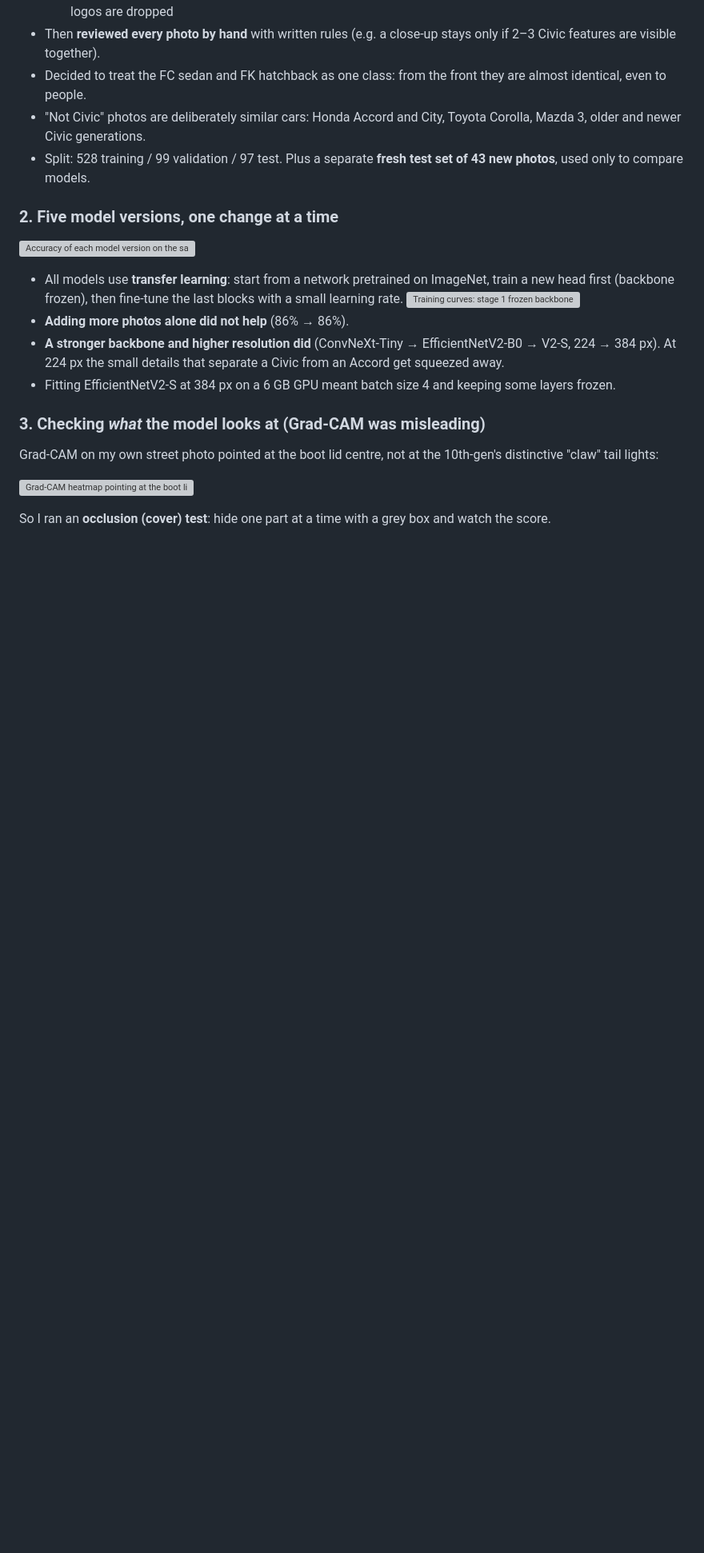
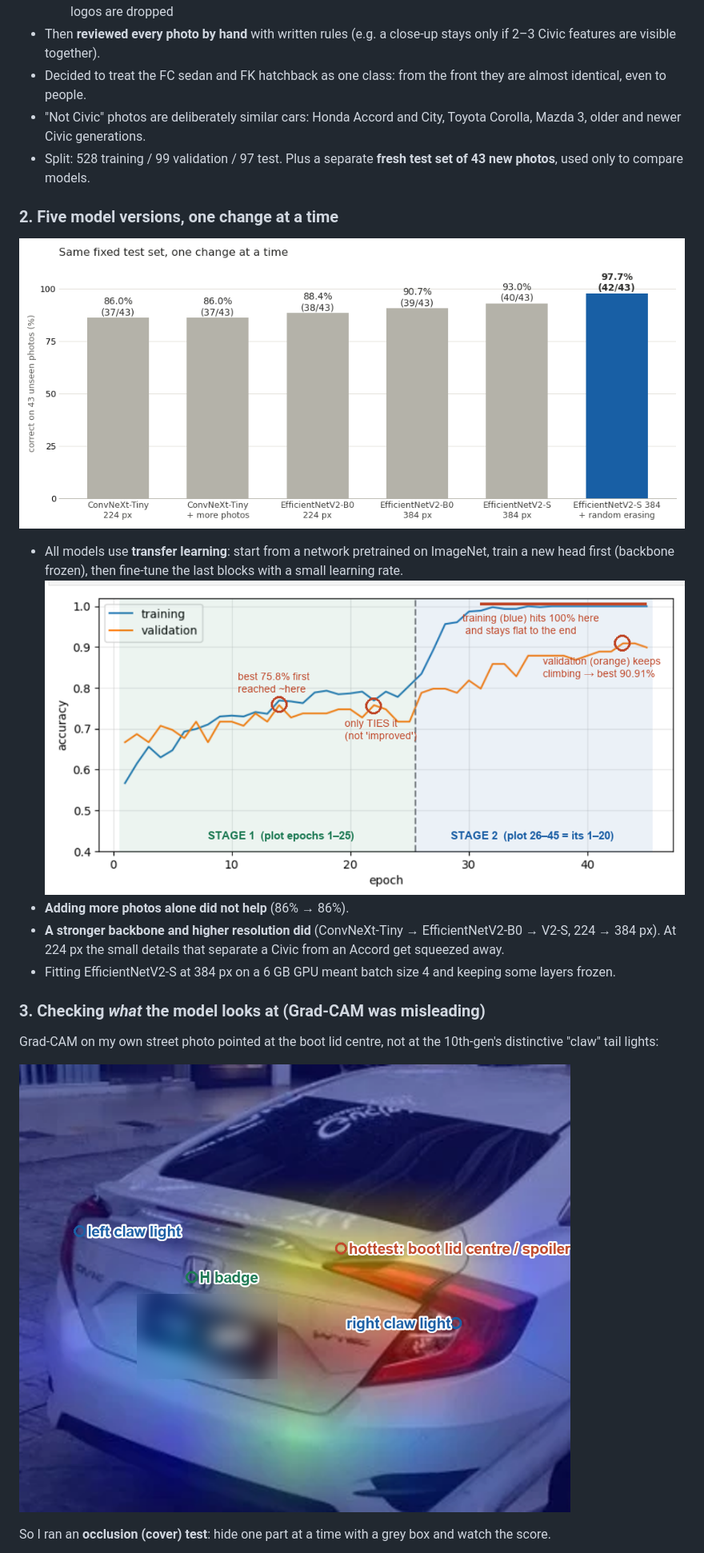
Before and after one commit to Breadhunter520/civic-classifier, a Markdown page: README.md, the part around one of its changes. Shown at 80% size. Drawn GitHub-style; blank space fills up the shorter version; grey boxes are pictures that could not be loaded.

Commit message:
Fix image links and update wording

```diff
--- a/README.md
+++ b/README.md
@@ -32,10 +32,10 @@ The 43-photo test set is small, so treat these numbers as a progress check, not
 - Split: 528 training / 99 validation / 97 test. Plus a separate **fresh test set of 43 new photos**, used only to compare models.
 
 ### 2. Five model versions, one change at a time
-![Accuracy of each model version on the same 43 unseen photos](images/model_evolution.png)
+![Accuracy of each model version on the same 43 unseen photos](model_evolution.png)
 
 - All models use **transfer learning**: start from a network pretrained on ImageNet, train a new head first (backbone frozen), then fine-tune the last blocks with a small learning rate.
-  ![Training curves: stage 1 frozen backbone, stage 2 fine-tuning](images/training_curves_two_stages.png)
+  ![Training curves: stage 1 frozen backbone, stage 2 fine-tuning](training_curves_two_stages.png)
 - **Adding more photos alone did not help** (86% → 86%).
 - **A stronger backbone and higher resolution did** (ConvNeXt-Tiny → EfficientNetV2-B0 → V2-S, 224 → 384 px). At 224 px the small details that separate a Civic from an Accord get squeezed away.
 - Fitting EfficientNetV2-S at 384 px on a 6 GB GPU meant batch size 4 and keeping some layers frozen.
@@ -43,7 +43,7 @@ The 43-photo test set is small, so treat these numbers as a progress check, not
 ### 3. Checking *what* the model looks at (Grad-CAM was misleading)
 Grad-CAM on my own street photo pointed at the boot lid centre, not at the 10th-gen's distinctive "claw" tail lights:
 
-![Grad-CAM heatmap pointing at the boot lid](images/gradcam_misleading.png)
+![Grad-CAM heatmap pointing at the boot lid](gradcam_misleading.png)
 
 So I ran an **occlusion (cover) test**: hide one part at a time with a grey box and watch the score.
 
```
Also changed, not shown: other parts of README.md (+5 -5 lines).
